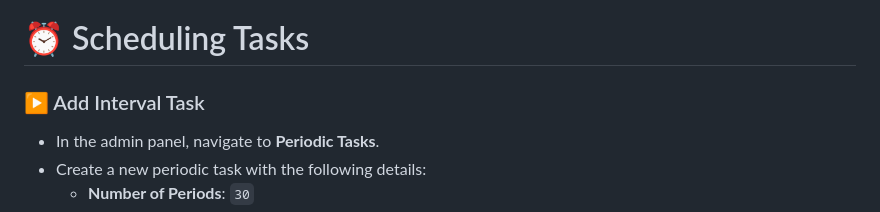
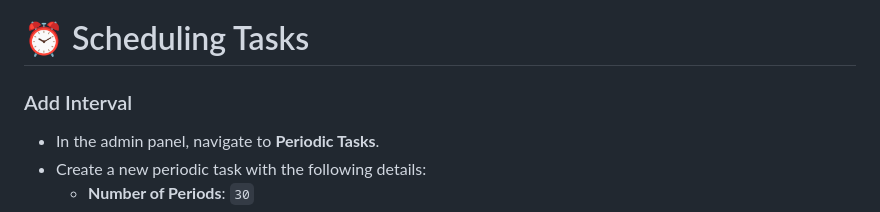
Before and after one commit to adib-the-noob/metro-vps-assignment, a Markdown page: README.md, the part around the change. Rendered like a GitHub page.

```diff
--- a/README.md
+++ b/README.md
@@ -383,7 +383,7 @@ Authorization: Bearer <auth_token>
 
 # ⏰ Scheduling Tasks
 
-### ▶️ Add Interval Task
+### Add Interval
 - In the admin panel, navigate to **Periodic Tasks**.
 - Create a new periodic task with the following details:
   - **Number of Periods**: `30`
```
